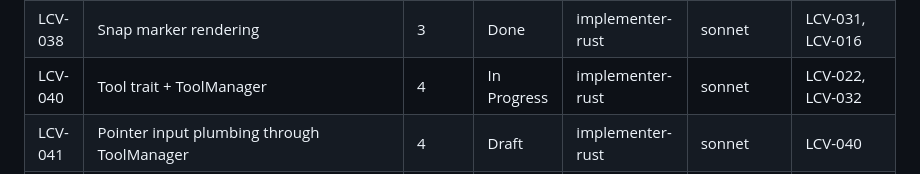
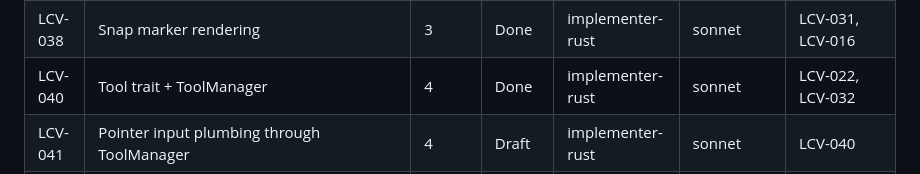
Before and after one commit to grstein/LaserCAD-R14, a Markdown page: PLAN.md, the part around the change. GitHub-like rendering.

Commit message:
docs(PLAN): LCV-033..040 Done — Phase 3 complete, Phase 4 Tool framework shipped

```diff
--- a/PLAN.md
+++ b/PLAN.md
@@ -89,7 +89,7 @@ src/
 | LCV-036 | Selection highlight rendering | 3 | Done | implementer-rust | sonnet | LCV-035, LCV-027 |
 | LCV-037 | Preview overlay (live tool preview) | 3 | Done | implementer-rust | sonnet | LCV-035 |
 | LCV-038 | Snap marker rendering | 3 | Done | implementer-rust | sonnet | LCV-031, LCV-016 |
-| LCV-040 | Tool trait + ToolManager | 4 | In Progress | implementer-rust | sonnet | LCV-022, LCV-032 |
+| LCV-040 | Tool trait + ToolManager | 4 | Done | implementer-rust | sonnet | LCV-022, LCV-032 |
 | LCV-041 | Pointer input plumbing through ToolManager | 4 | Draft | implementer-rust | sonnet | LCV-040 |
 | LCV-042 | SelectTool (point pick + window/crossing box) | 4 | Draft | implementer-rust | sonnet | LCV-041, LCV-015, LCV-027 |
 | LCV-043 | LineTool | 4 | Draft | implementer-rust | sonnet | LCV-041, LCV-023, LCV-037 |
```
